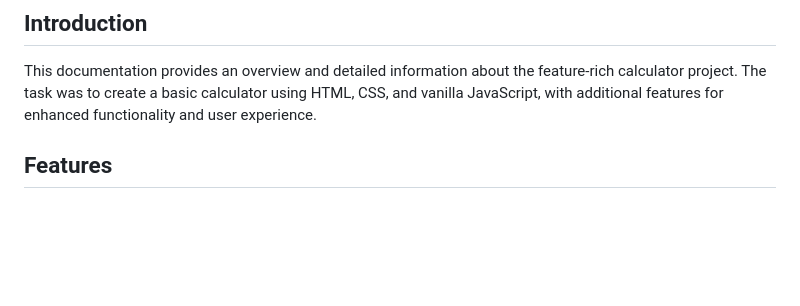
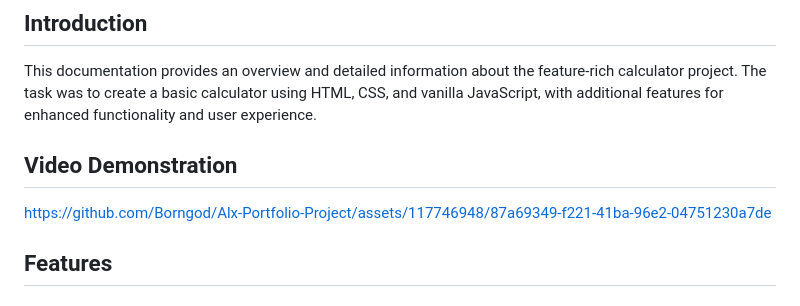
Before and after one commit to Borngod/Alx-Portfolio-Project, a Markdown page: README.md, the part around the change. Drawn GitHub-style; blank space fills up the shorter version.

```diff
--- a/README.md
+++ b/README.md
@@ -4,6 +4,13 @@
 ## Introduction
 
 This documentation provides an overview and detailed information about the feature-rich calculator project. The task was to create a basic calculator using HTML, CSS, and vanilla JavaScript, with additional features for enhanced functionality and user experience.
+
+## Video Demonstration
+
+
+https://github.com/Borngod/Alx-Portfolio-Project/assets/117746948/87a69349-f221-41ba-96e2-04751230a7de
+
+
 
 ## Features
 
```
